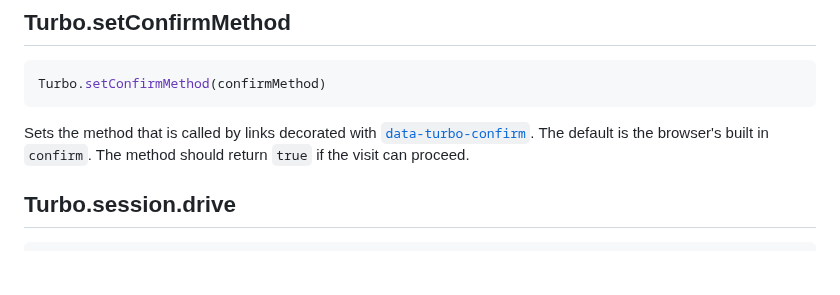
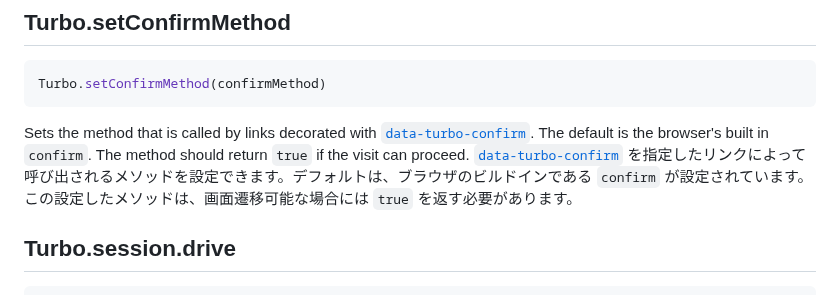
Before and after one commit to everyleaf/hotwire_ja, a Markdown page: turbo/reference/drive.md, the part around the change. GitHub-like rendering; blank space fills up the shorter version.

Commit message:
Translate the content of Turbo.setConfirmMethod

````diff
--- a/turbo/reference/drive.md
+++ b/turbo/reference/drive.md
@@ -64,6 +64,7 @@ Turbo.setConfirmMethod(confirmMethod)
 ```
 
 Sets the method that is called by links decorated with [`data-turbo-confirm`](/handbook/drive#requiring-confirmation-for-a-visit). The default is the browser's built in `confirm`. The method should return `true` if the visit can proceed.
+[`data-turbo-confirm`](/handbook/drive#requiring-confirmation-for-a-visit) を指定したリンクによって呼び出されるメソッドを設定できます。デフォルトは、ブラウザのビルドインである `confirm` が設定されています。この設定したメソッドは、画面遷移可能な場合には `true` を返す必要があります。
 
 ## Turbo.session.drive
 
````
